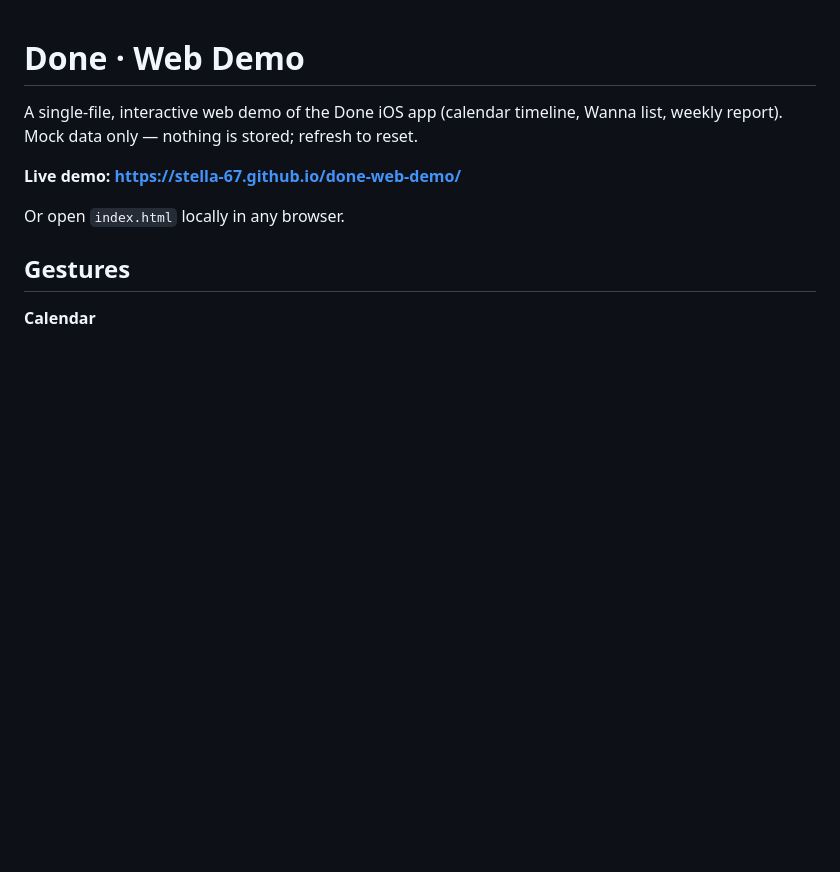
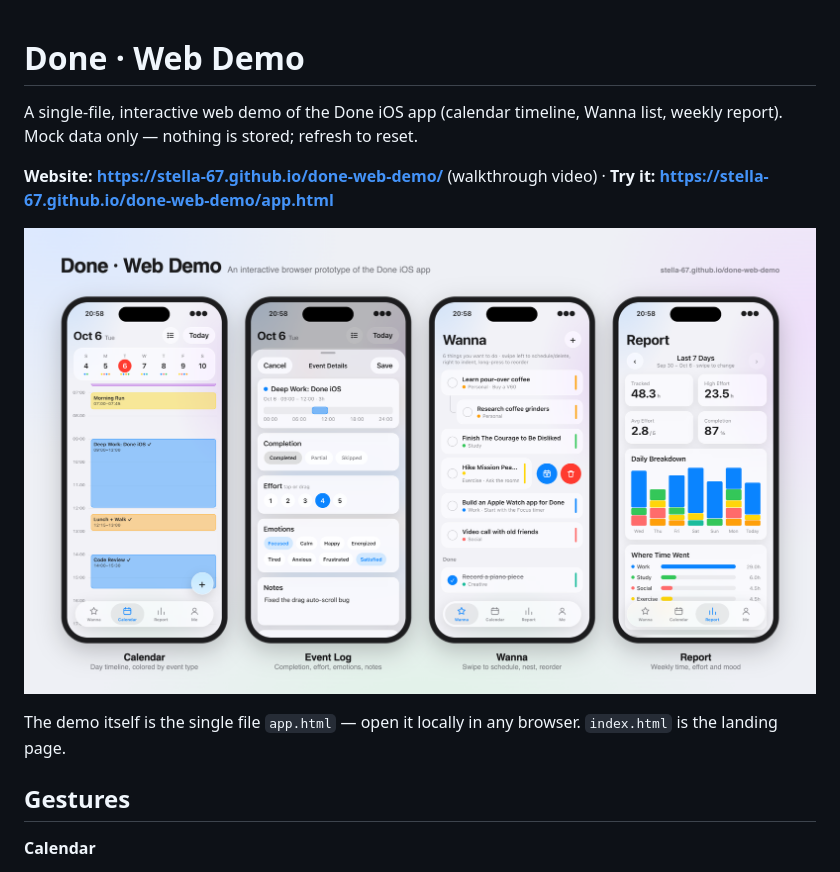
Before and after one commit to Stella-67/done-web-demo, a Markdown page: README.md, the part around the change. Rendered like a GitHub page; pictures changed too: media/screens.png (added); blank space fills up the shorter version.

Commit message:
Landing page with walkthrough video; demo moves to app.html
Co-Authored-By: Claude Opus 5.5 <noreply@anthropic.com>

```diff
--- a/README.md
+++ b/README.md
@@ -3,9 +3,11 @@
 A single-file, interactive web demo of the Done iOS app (calendar timeline, Wanna list, weekly report).
 Mock data only — nothing is stored; refresh to reset.
 
-**Live demo: https://stella-67.github.io/done-web-demo/**
+**Website: https://stella-67.github.io/done-web-demo/** (walkthrough video) · **Try it: https://stella-67.github.io/done-web-demo/app.html**
 
-Or open `index.html` locally in any browser.
+![Calendar, event log, Wanna and Report](media/screens.png)
+
+The demo itself is the single file `app.html` — open it locally in any browser. `index.html` is the landing page.
 
 ## Gestures
 
```
Also changed, not shown: media/poster.jpg (added), 5 other files.
